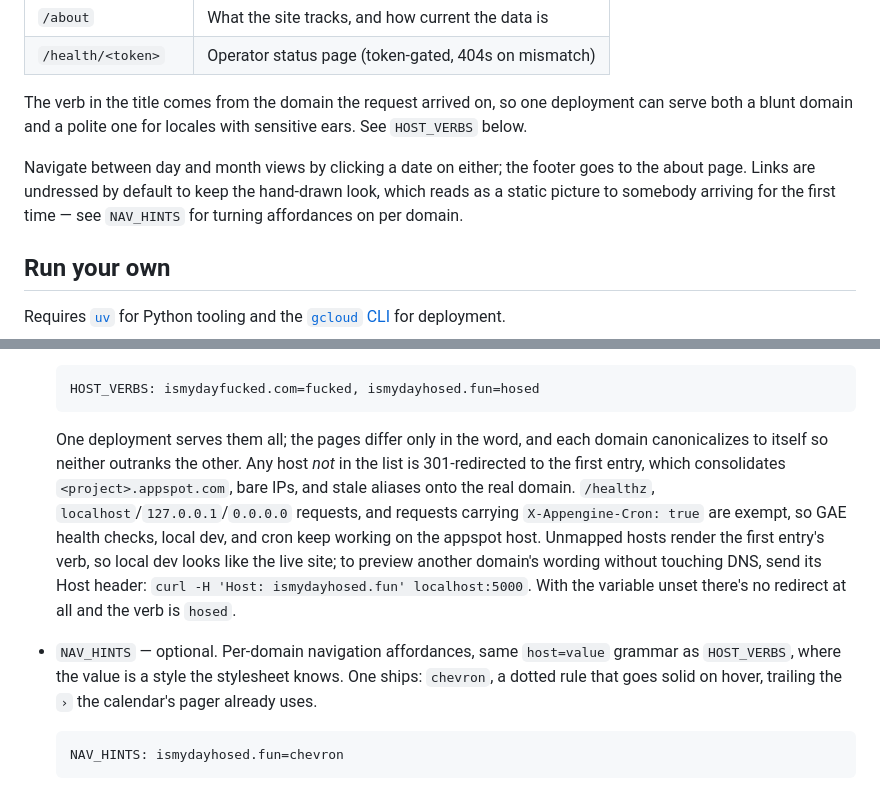
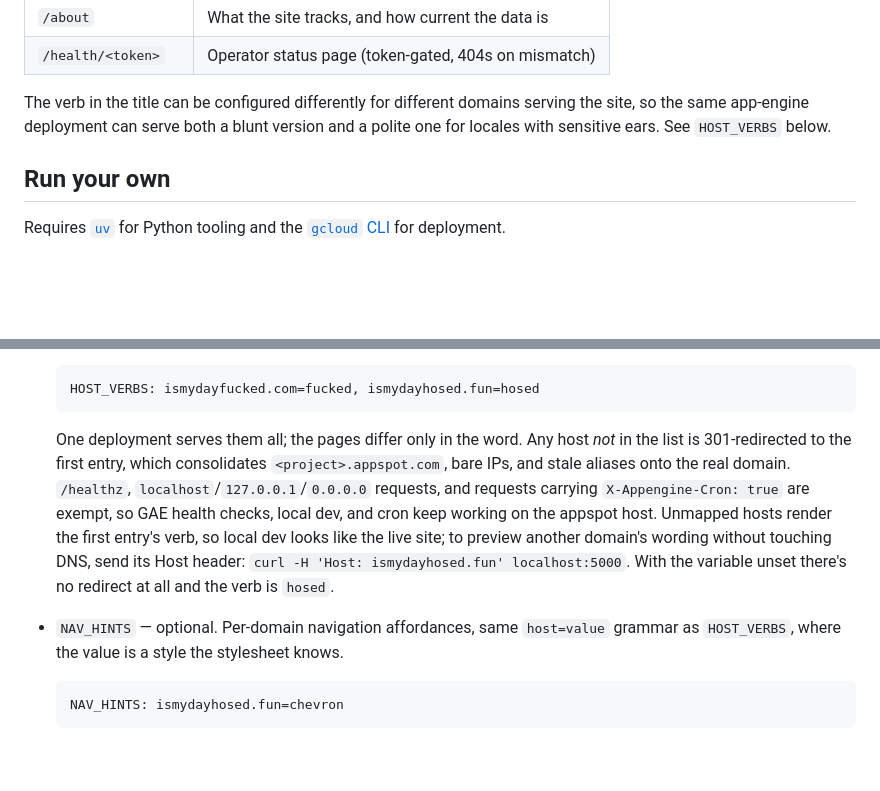
Before and after one commit to welch/sportsball, a Markdown page: README.md, 2 parts joined by grey strips. GitHub-like rendering; blank space fills up the shorter version.

Commit message:
Tighten the README's account of per-domain verbs and nav hints
Says what HOST_VERBS is for without restating the mechanism the variable's
own section already covers, and drops the navigation walkthrough that
duplicated NAV_HINTS below it.

````diff
--- a/README.md
+++ b/README.md
@@ -30,14 +30,10 @@ URL patterns:
 | `/about` | What the site tracks, and how current the data is |
 | `/health/<token>` | Operator status page (token-gated, 404s on mismatch) |
 
-The verb in the title comes from the domain the request arrived on, so one
-deployment can serve both a blunt domain and a polite one for locales with
-sensitive ears. See `HOST_VERBS` below.
-
-Navigate between day and month views by clicking a date on either; the
-footer goes to the about page. Links are undressed by default to keep the
-hand-drawn look, which reads as a static picture to somebody arriving for
-the first time — see `NAV_HINTS` for turning affordances on per domain.
+The verb in the title can be configured differently for different
+domains serving the site, so the same app-engine deployment can serve
+both a blunt version and a polite one for locales with sensitive
+ears. See `HOST_VERBS` below.
 
 ## Run your own
 
@@ -93,8 +89,7 @@ Variables:
   HOST_VERBS: ismydayfucked.com=fucked, ismydayhosed.fun=hosed
   ```
 
-  One deployment serves them all; the pages differ only in the word, and
-  each domain canonicalizes to itself so neither outranks the other. Any
+  One deployment serves them all; the pages differ only in the word. Any
   host *not* in the list is 301-redirected to the first entry, which
   consolidates `<project>.appspot.com`, bare IPs, and stale aliases onto
   the real domain. `/healthz`, `localhost`/`127.0.0.1`/`0.0.0.0` requests,
@@ -106,8 +101,7 @@ Variables:
   variable unset there's no redirect at all and the verb is `hosed`.
 - `NAV_HINTS` — optional. Per-domain navigation affordances, same
   `host=value` grammar as `HOST_VERBS`, where the value is a style the
-  stylesheet knows. One ships: `chevron`, a dotted rule that goes solid on
-  hover, trailing the `›` the calendar's pager already uses.
+  stylesheet knows.
 
   ```yaml
   NAV_HINTS: ismydayhosed.fun=chevron
````
